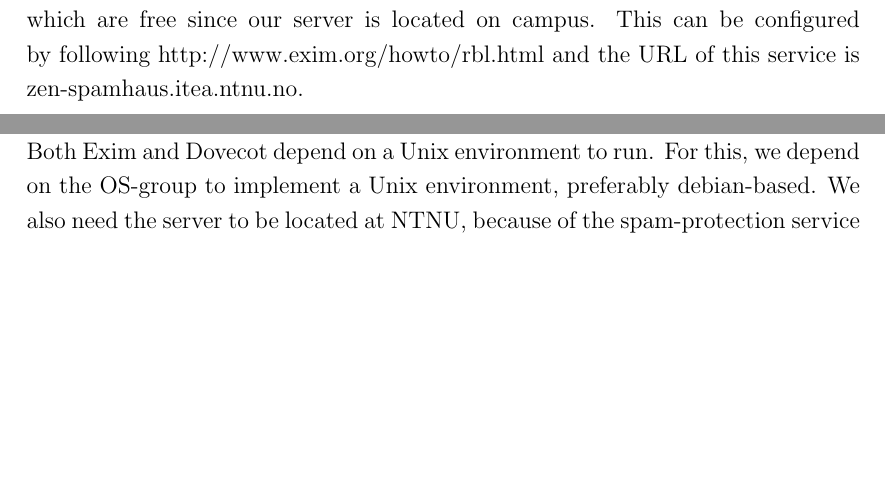
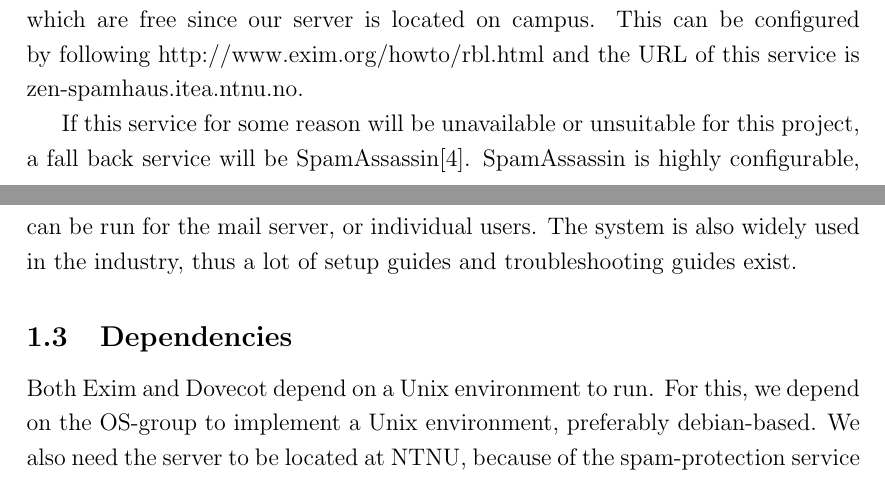
Before and after one commit to aspic/TDT4285-PEDIT, a LaTeX document (docs/planning/planning.tex): two parts of pages 3 and 4 of 5, joined at a grey line, cut so that both start at the same text, the shorter picture padded with empty space. Compiled offline with pdfLaTeX.

Commit message:
Added a section about spamassassin.

```diff
--- a/docs/planning/planning.tex
+++ b/docs/planning/planning.tex
@@ -88,6 +88,13 @@ which are free since our server is located on campus. This can be
 configured by following http://www.exim.org/howto/rbl.html and the URL
 of this service is zen-spamhaus.itea.ntnu.no.
 
+If this service for some reason will be unavailable or unsuitable for
+this project, a fall back service will be
+SpamAssassin\cite{spamassassin}. SpamAssassin is highly configurable,
+can be run for the mail server, or individual users. The system is also
+widely used in the industry, thus a lot of setup guides and
+troubleshooting guides exist.
+
 \subsection{Dependencies}
 Both Exim and Dovecot depend on a Unix environment to run. For this, we
 depend on the OS-group to implement a Unix environment, preferably
```
Also changed, not shown: docs/planning/citations.tex (+2 -0 lines).
